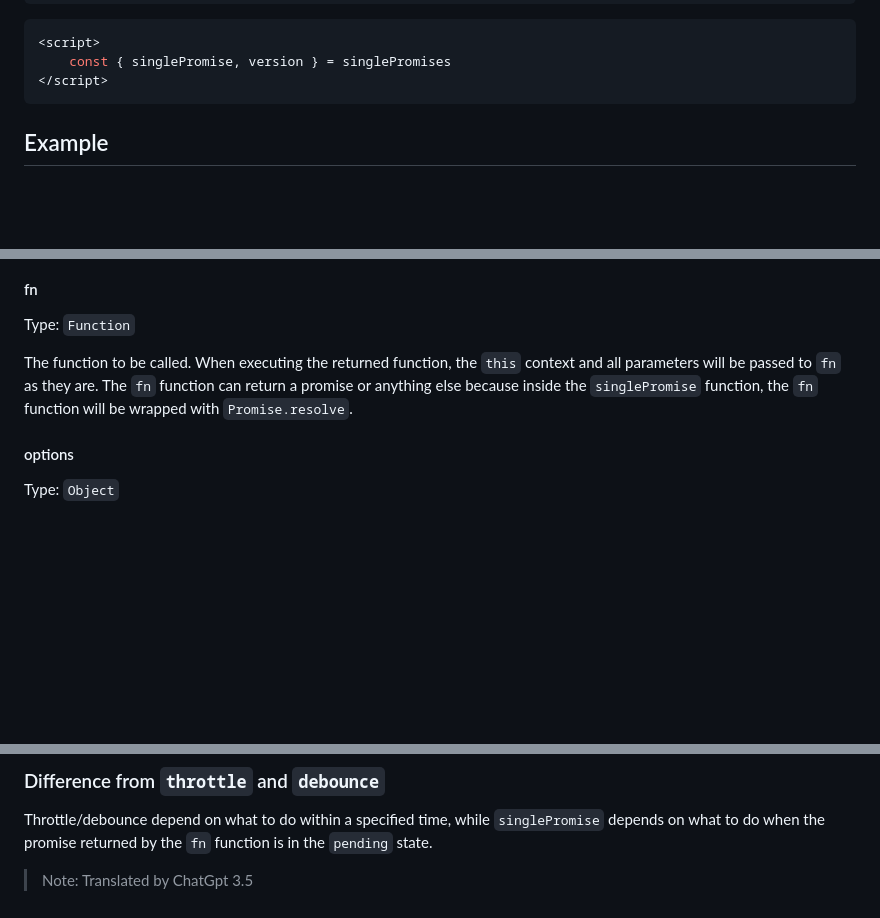
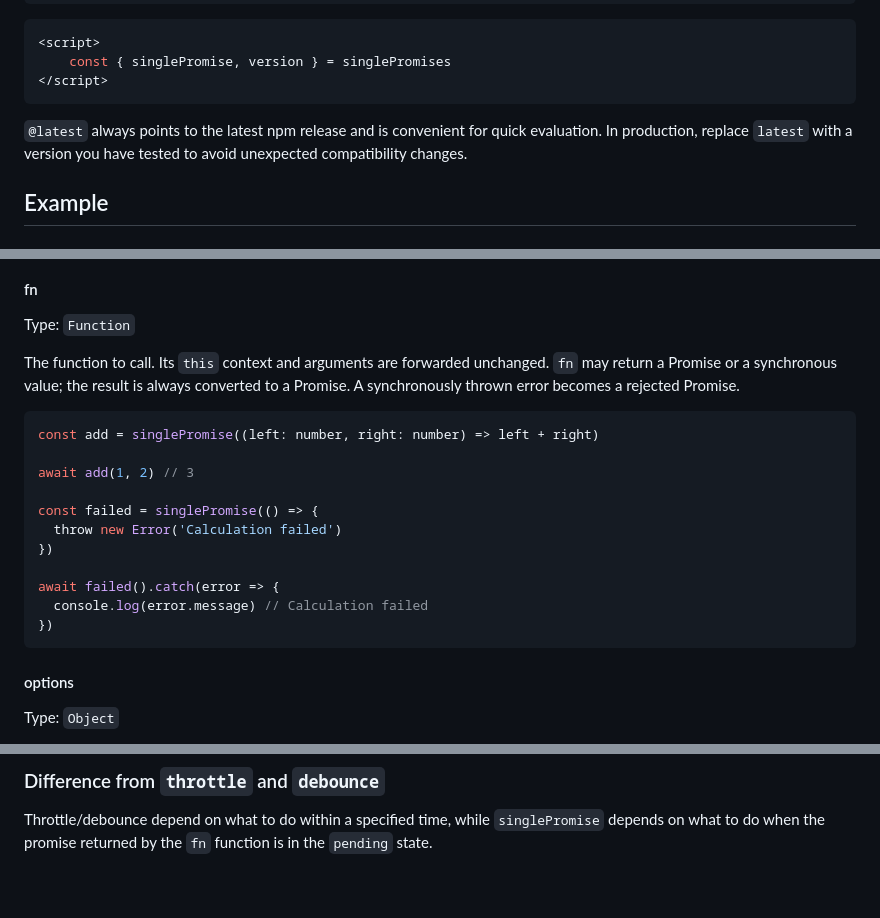
Before and after one commit to lei-mu/single-promises, a Markdown page: README_EN.md, 3 parts joined by grey strips. Rendered like a GitHub page; blank space fills up the shorter version.

````diff
--- a/README_EN.md
+++ b/README_EN.md
@@ -50,6 +50,8 @@ unpkg CDN
     const { singlePromise, version } = singlePromises
 </script>
 ```
+
+`@latest` always points to the latest npm release and is convenient for quick evaluation. In production, replace `latest` with a version you have tested to avoid unexpected compatibility changes.
 
 ## Example
 
@@ -190,7 +216,21 @@ Return: `Function`
 
 Type: `Function`
 
-The function to be called. When executing the returned function, the `this` context and all parameters will be passed to `fn` as they are. The `fn` function can return a promise or anything else because inside the `singlePromise` function, the `fn` function will be wrapped with `Promise.resolve`.
+The function to call. Its `this` context and arguments are forwarded unchanged. `fn` may return a Promise or a synchronous value; the result is always converted to a Promise. A synchronously thrown error becomes a rejected Promise.
+
+```ts
+const add = singlePromise((left: number, right: number) => left + right)
+
+await add(1, 2) // 3
+
+const failed = singlePromise(() => {
+  throw new Error('Calculation failed')
+})
+
+await failed().catch(error => {
+  console.log(error.message) // Calculation failed
+})
+```
 
 #### options
 
@@ -259,7 +376,3 @@ import { singlePromise } from 'single-promises'
 ### Difference from `throttle` and `debounce`
 
 Throttle/debounce depend on what to do within a specified time, while `singlePromise` depends on what to do when the promise returned by the `fn` function is in the `pending` state.
-
-
-
-> Note: Translated by ChatGpt 3.5
````
Also changed, not shown: other parts of README_EN.md (+105 -4 lines).
